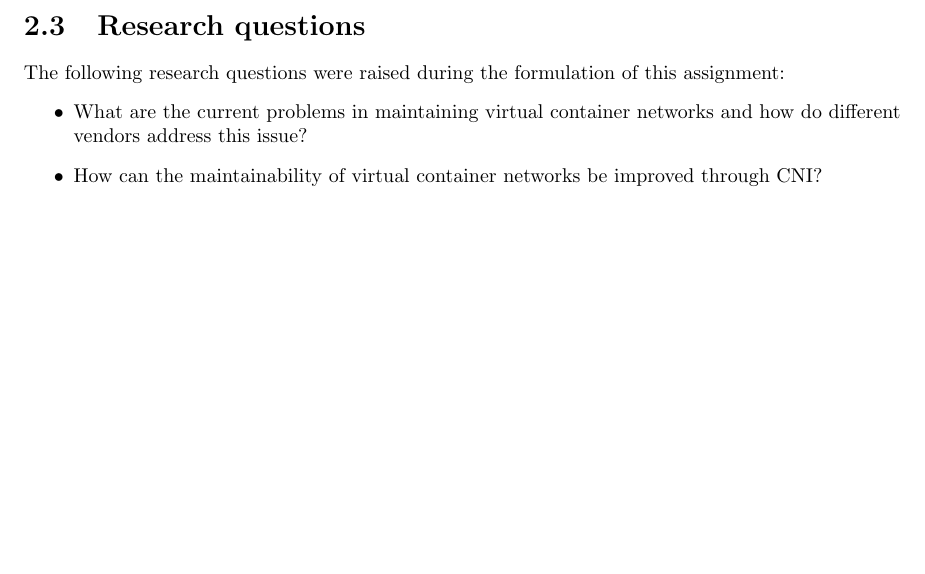
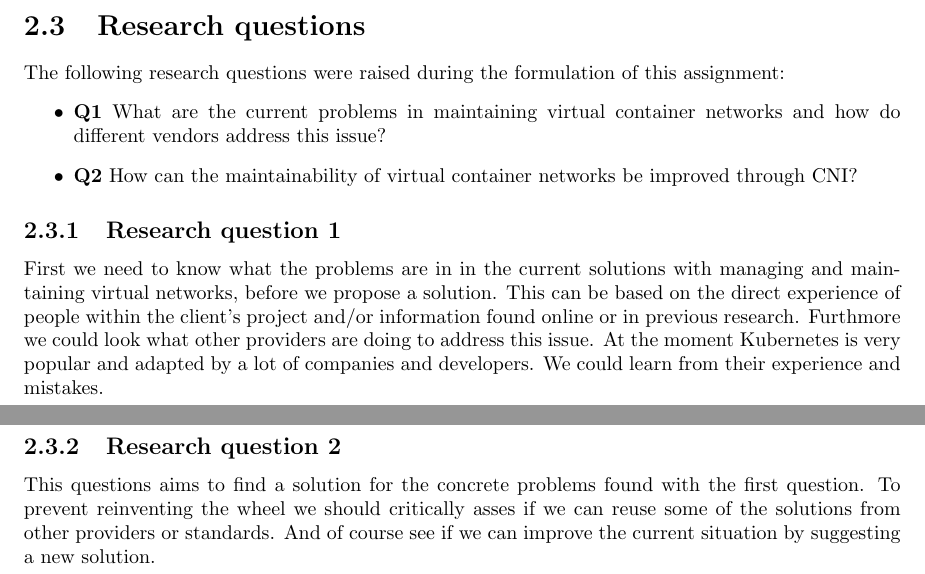
Before and after one commit to wjglerum/thesis, a LaTeX thesis (thesis.tex, which reads chapters/problem.tex): part of page 6 of 12 before the commit and two parts of pages 6 and 7 of 14 after it, the two joined at a grey line, cut so that both start at the same text, the shorter picture padded with empty space. Compiled offline with pdfLaTeX.

Commit message:
Research questions

```diff
--- a/chapters/problem.tex
+++ b/chapters/problem.tex
@@ -27,6 +27,12 @@ Furthermore when this is in place we can also look at automating the tasks of ad
 \section{Research questions}
 The following research questions were raised during the formulation of this assignment:
 \begin{itemize}
-    \item What are the current problems in maintaining virtual container networks and how do different vendors address this issue?
-    \item How can the maintainability of virtual container networks be improved through \gls{cni}?
+    \item \textbf{Q1} What are the current problems in maintaining virtual container networks and how do different vendors address this issue?
+    \item \textbf{Q2} How can the maintainability of virtual container networks be improved through \gls{cni}?
 \end{itemize}
+
+\subsection{Research question 1}
+First we need to know what the problems are in in the current solutions with managing and maintaining virtual networks, before we propose a solution. This can be based on the direct experience of people within the client's project and/or information found online or in previous research. Furthmore we could look what other providers are doing to address this issue. At the moment Kubernetes is very popular and adapted by a lot of companies and developers. We could learn from their experience and mistakes.
+
+\subsection{Research question 2}
+This questions aims to find a solution for the concrete problems found with the first question. To prevent reinventing the wheel we should critically asses if we can reuse some of the solutions from other providers or standards. And of course see if we can improve the current situation by suggesting a new solution.
```
Also changed, not shown: chapters/problem.tex (2 more changed lines).
